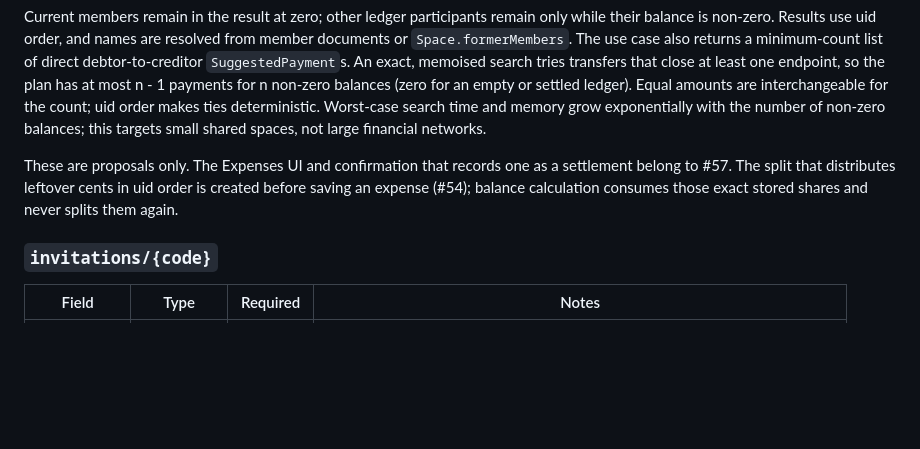
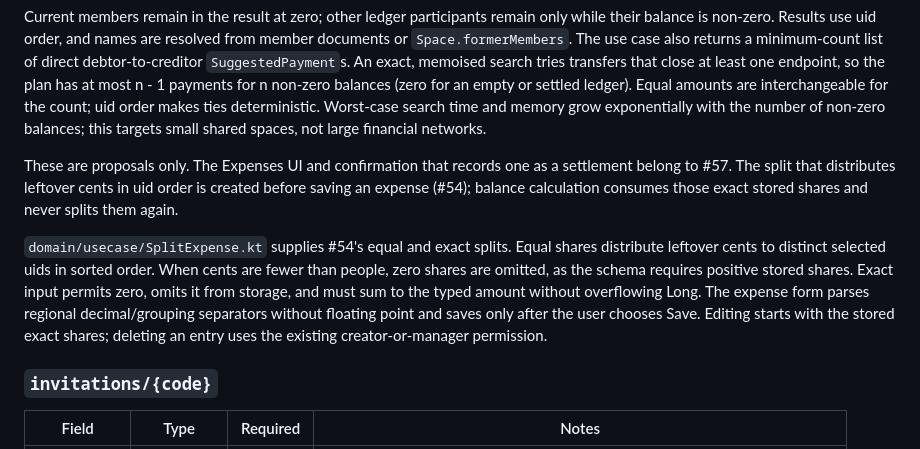
Before and after one commit to Erkko68/orbit, a Markdown page: docs/data/firestore-schema.md, the part around the change. GitHub-like rendering; blank space fills up the shorter version.

```diff
--- a/docs/data/firestore-schema.md
+++ b/docs/data/firestore-schema.md
@@ -253,6 +253,13 @@ These are proposals only. The Expenses UI and confirmation that records one as a
 The split that distributes leftover cents in uid order is created before saving an expense (#54); balance
 calculation consumes those exact stored shares and never splits them again.
 
+`domain/usecase/SplitExpense.kt` supplies #54's equal and exact splits. Equal shares distribute leftover
+cents to distinct selected uids in sorted order. When cents are fewer than people, zero shares are omitted,
+as the schema requires positive stored shares. Exact input permits zero, omits it from storage, and must
+sum to the typed amount without overflowing Long. The expense form parses regional decimal/grouping
+separators without floating point and saves only after the user chooses Save. Editing starts with the
+stored exact shares; deleting an entry uses the existing creator-or-manager permission.
+
 ### `invitations/{code}`
 
 | Field | Type | Required | Notes |
```
Also changed, not shown: docs/architecture/design-system.md (+1 -0 lines), docs/architecture/overview.md (+18 -0 lines).
